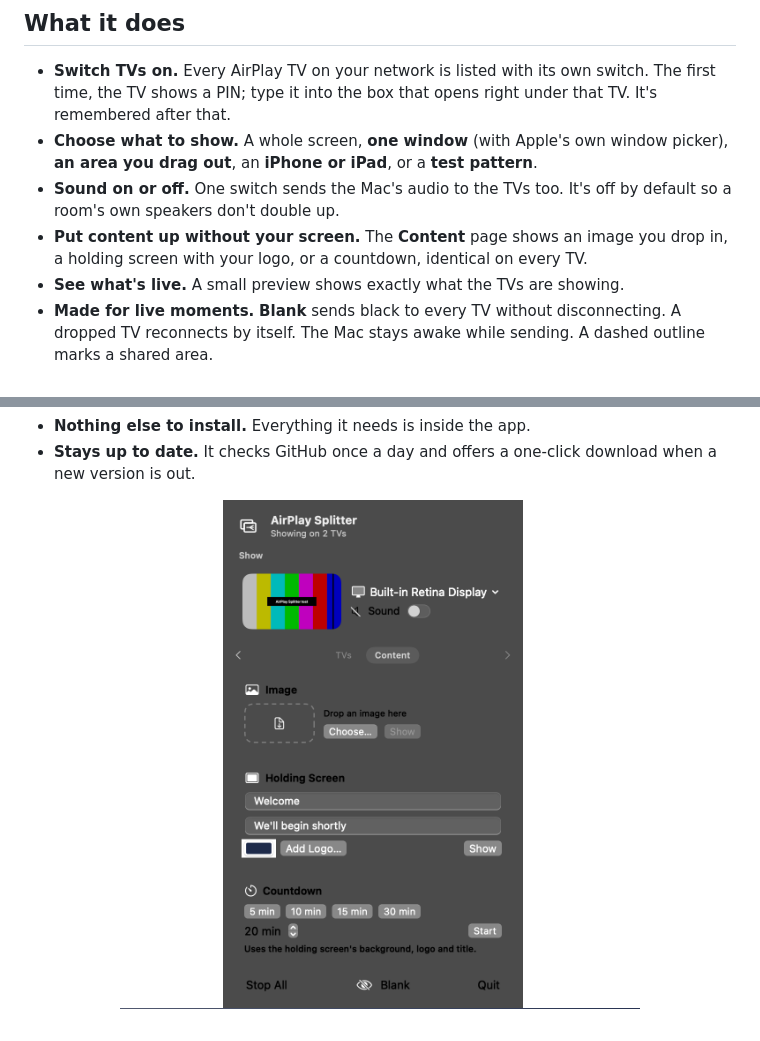
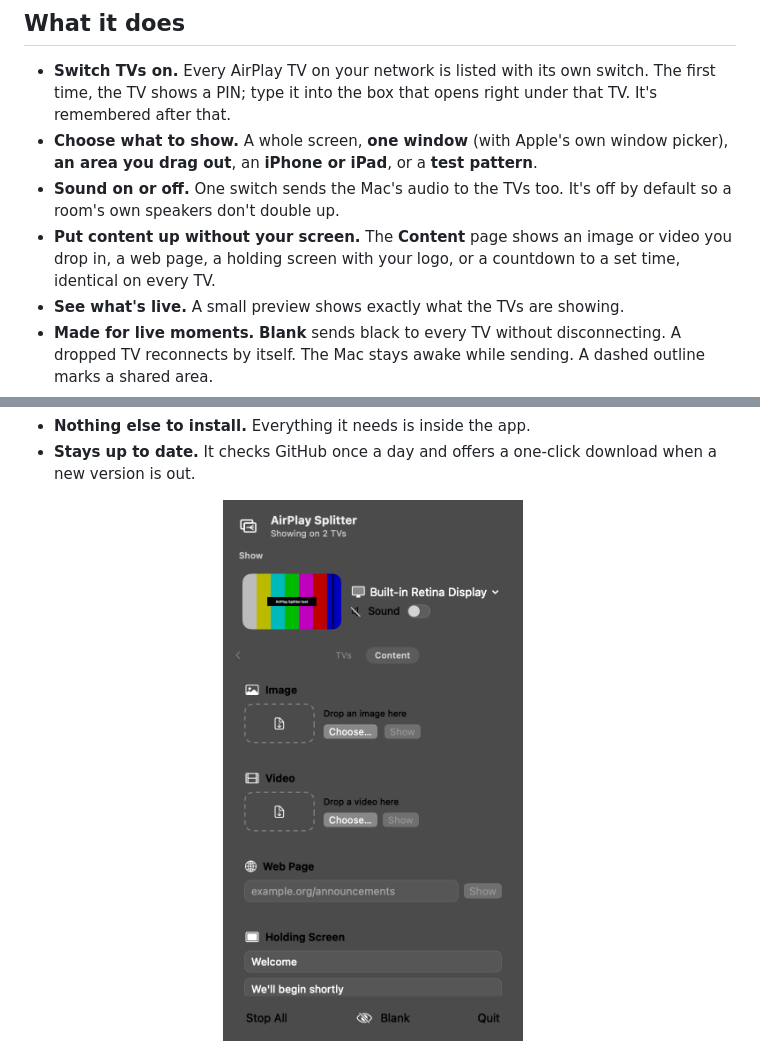
Before and after one commit to calebaustin/airplay-splitter, a Markdown page: README.md, 2 parts joined by grey strips. Rendered like a GitHub page; pictures changed too: docs/menu-content.png.

```diff
--- a/README.md
+++ b/README.md
@@ -35,8 +35,8 @@ something onto every screen.
   out**, an **iPhone or iPad**, or a **test pattern**.
 - **Sound on or off.** One switch sends the Mac's audio to the TVs too. It's off by default so a room's own
   speakers don't double up.
-- **Put content up without your screen.** The **Content** page shows an image you drop in, a holding
-  screen with your logo, or a countdown, identical on every TV.
+- **Put content up without your screen.** The **Content** page shows an image or video you drop in, a web
+  page, a holding screen with your logo, or a countdown to a set time, identical on every TV.
 - **See what's live.** A small preview shows exactly what the TVs are showing.
 - **Made for live moments.** **Blank** sends black to every TV without disconnecting. A dropped TV
   reconnects by itself. The Mac stays awake while sending. A dashed outline marks a shared area.
```
Also changed, not shown: CHANGELOG.md (+16 -0 lines), ROADMAP.md (+4 -9 lines), 9 other files.
